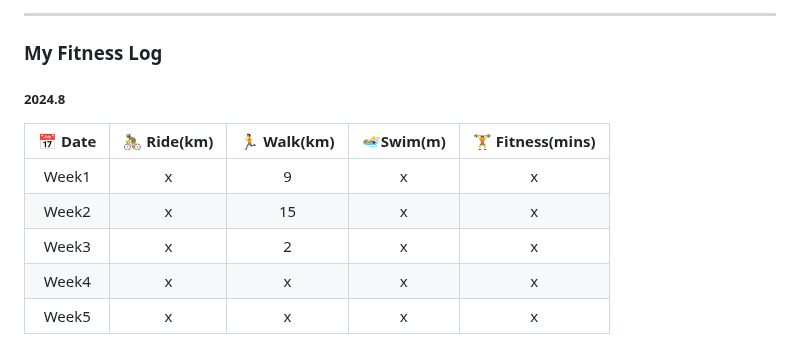
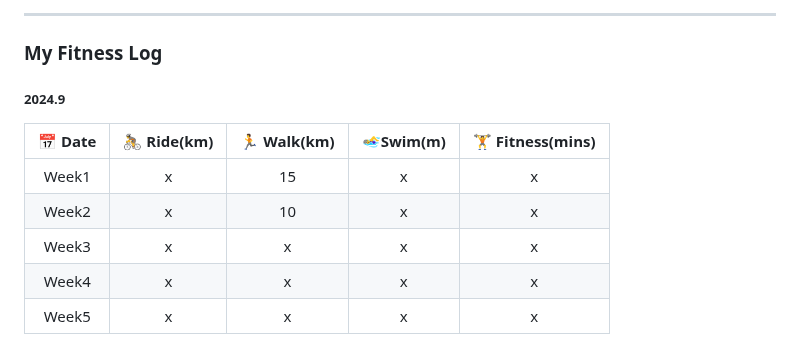
Before and after one commit to k66inthesky/k66inthesky, a Markdown page: README.md, the part around one of its changes. GitHub-like rendering.

```diff
--- a/README.md
+++ b/README.md
@@ -58,13 +58,13 @@ Tools:
 
 ### My Fitness Log
 
-##### 2024.8
+##### 2024.9
 
 |📅 Date|🚴 Ride(km)|🏃 Walk(km)|🏊‍♀️Swim(m)| 🏋 Fitness(mins)|
 |:-:|:-:|:-:|:-:|:-:|
-|Week1| x|9|x|x|
-|Week2| x|15|x|x|
-|Week3| x|2|x|x|
+|Week1| x|15|x|x|
+|Week2| x|10|x|x|
+|Week3| x|x|x|x|
 |Week4| x|x|x|x|
 |Week5| x|x|x|x|
 
```
Also changed, not shown: other parts of README.md (+1 -1 lines).
